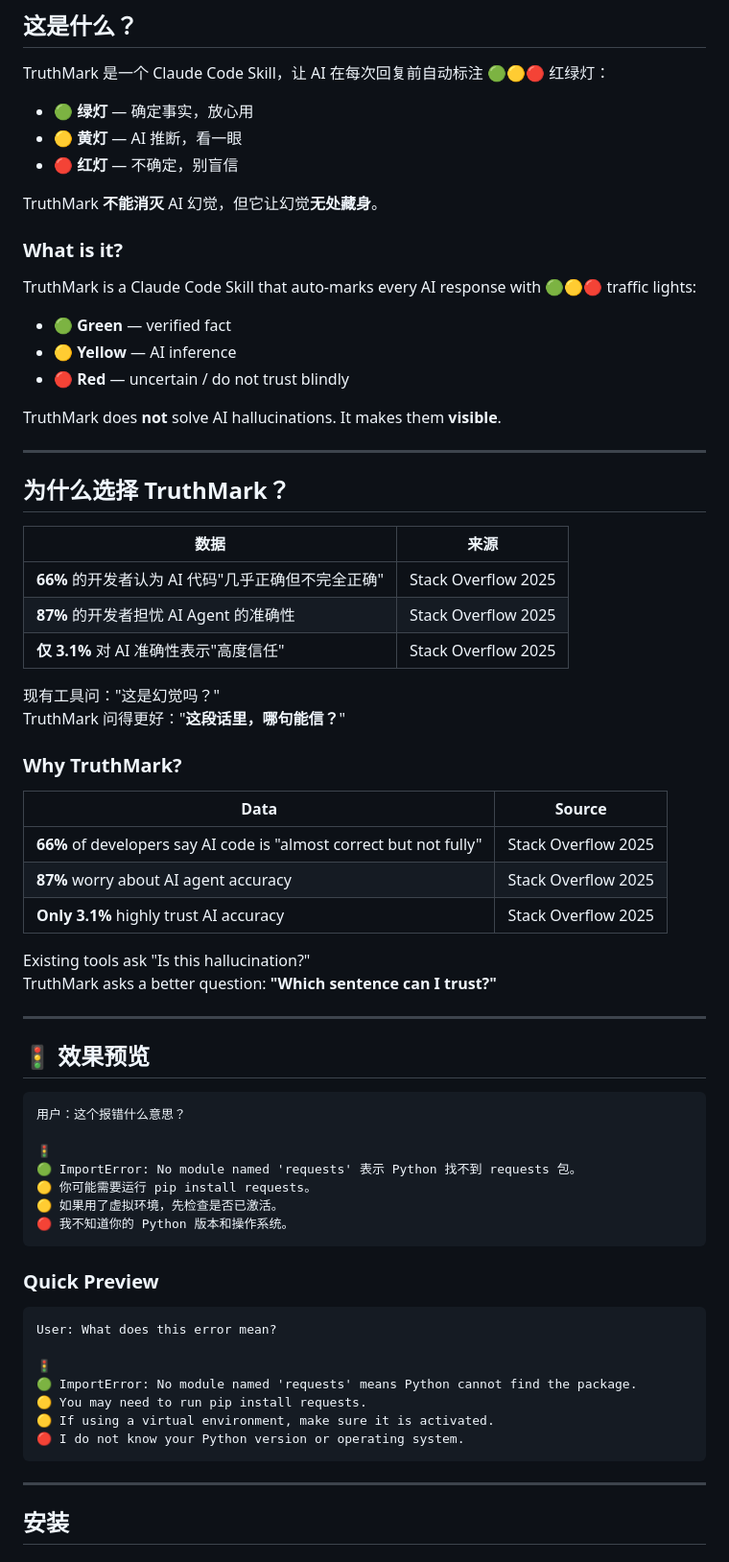
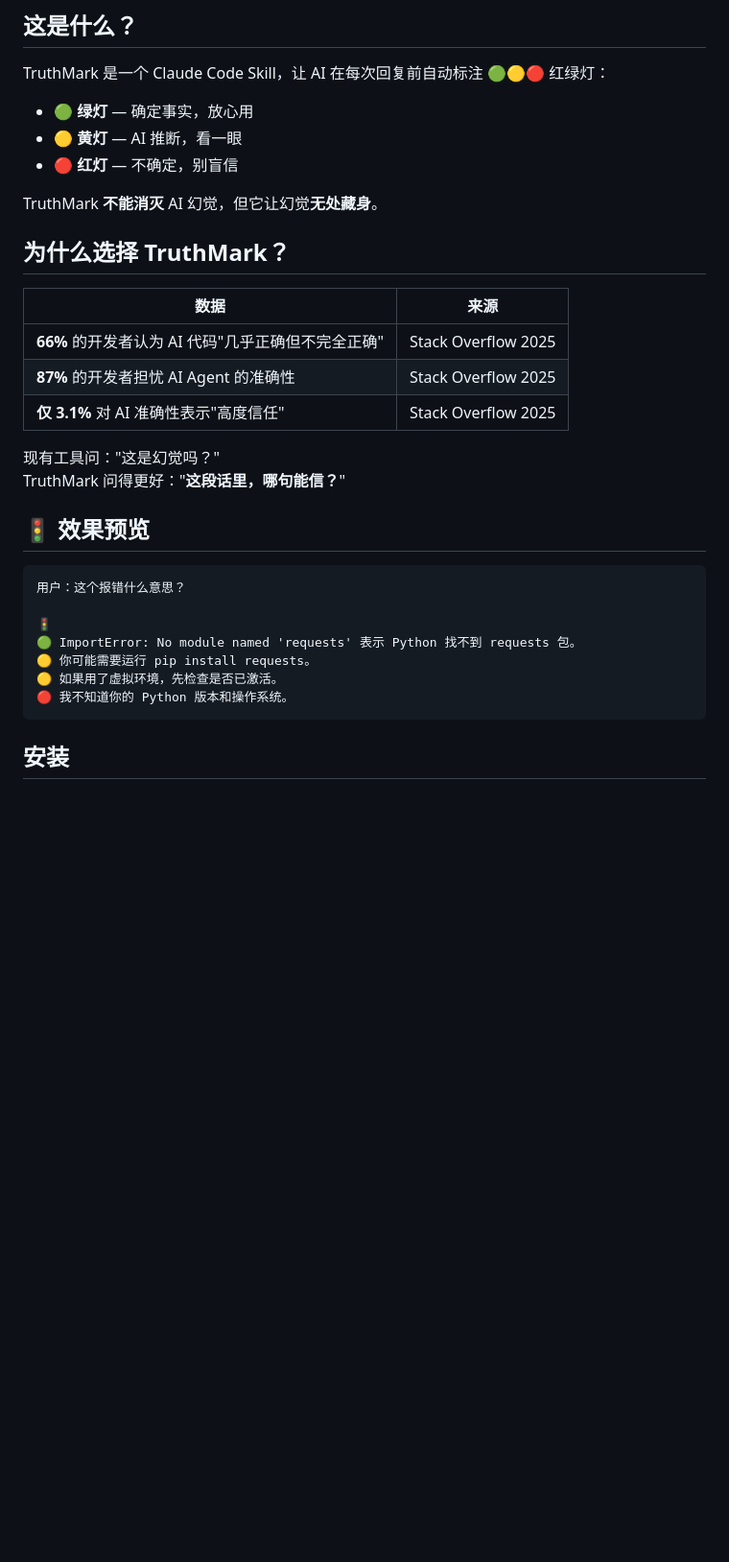
Before and after one commit to hiszm/truth-mark, a Markdown page: README.md, the part around one of its changes. Shown at 96% size. Rendered like a GitHub page; blank space fills up the shorter version.

````diff
--- a/README.md
+++ b/README.md
@@ -14,18 +19,6 @@ TruthMark 是一个 Claude Code Skill，让 AI 在每次回复前自动标注
 - 🔴 **红灯** — 不确定，别盲信
 
 TruthMark **不能消灭** AI 幻觉，但它让幻觉**无处藏身**。
-
-### What is it?
-
-TruthMark is a Claude Code Skill that auto-marks every AI response with 🟢🟡🔴 traffic lights:
-
-- 🟢 **Green** — verified fact
-- 🟡 **Yellow** — AI inference
-- 🔴 **Red** — uncertain / do not trust blindly
-
-TruthMark does **not** solve AI hallucinations. It makes them **visible**.
-
----
 
 ## 为什么选择 TruthMark？
 
@@ -38,19 +31,6 @@ TruthMark does **not** solve AI hallucinations. It makes them **visible**.
 现有工具问："这是幻觉吗？"
 TruthMark 问得更好："**这段话里，哪句能信？**"
 
-### Why TruthMark?
-
-| Data | Source |
-|------|--------|
-| **66%** of developers say AI code is "almost correct but not fully" | Stack Overflow 2025 |
-| **87%** worry about AI agent accuracy | Stack Overflow 2025 |
-| **Only 3.1%** highly trust AI accuracy | Stack Overflow 2025 |
-
-Existing tools ask "Is this hallucination?"
-TruthMark asks a better question: **"Which sentence can I trust?"**
-
----
-
 ## 🚦 效果预览
 
 ```
@@ -62,20 +42,6 @@ TruthMark asks a better question: **"Which sentence can I trust?"**
 🟡 如果用了虚拟环境，先检查是否已激活。
 🔴 我不知道你的 Python 版本和操作系统。
 ```
-
-### Quick Preview
-
-```
-User: What does this error mean?
-
-🚦
-🟢 ImportError: No module named 'requests' means Python cannot find the package.
-🟡 You may need to run pip install requests.
-🟡 If using a virtual environment, make sure it is activated.
-🔴 I do not know your Python version or operating system.
-```
-
----
 
 ## 安装
 
````
Also changed, not shown: other parts of README.md (+83 -31 lines).
